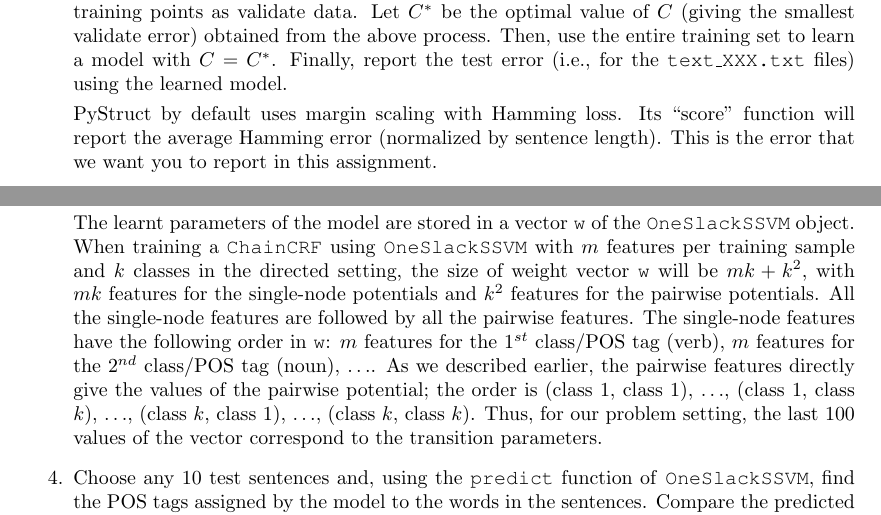
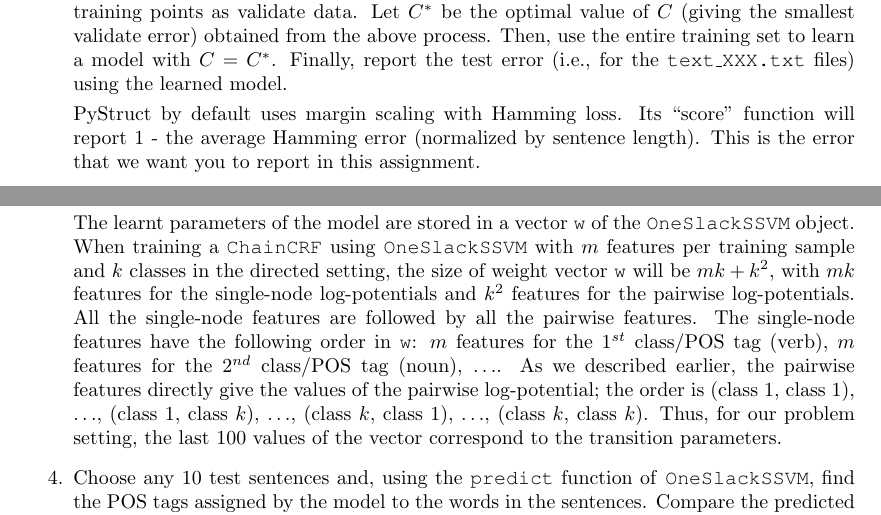
Before and after one commit to inf16nyu/home, a LaTeX document (hw/ps7/ps7.tex): two parts of pages 2 and 3 of 3, joined at a grey line, cut so that both start at the same text. Compiled offline with pdfLaTeX.

Commit message:
clarifications in response to piazza posts

```diff
--- a/hw/ps7/ps7.tex
+++ b/hw/ps7/ps7.tex
@@ -123,7 +123,7 @@ and use the last $500$ training points as validate data. Let $C^*$ be the optima
 value of $C$ (giving the smallest validate error) obtained from the above process. Then, use the
 entire training set to learn a model with $C=C^*$. Finally, report the test error (i.e., for the \texttt{text\_XXX.txt} files) using the learned model.
 
-PyStruct by default uses margin scaling with Hamming loss. Its ``score'' function will report the average Hamming error (normalized by sentence length). This is the error that we want you to report in this assignment.
+PyStruct by default uses margin scaling with Hamming loss. Its ``score'' function will report 1 - the average Hamming error (normalized by sentence length). This is the error that we want you to report in this assignment.
 
 \item
 Repeat the experiment of question 1, but varying the number of training sentences to be the first $ 100, 200, 500$, or $1000$. The value of the hyperparameter $C$ could, in general, be different for different sizes of the training set. Hence, you should use the validate data (keep this fixed to the last 500 training points) to find the optimal value of $C$ for each size of the training data separately. Produce one plot showing both the test and train error as a function of the amount of training data (also include in the plot the result for $4500$ training sentences, as computed in the previous question).
@@ -134,7 +134,7 @@ For each of these three classes, which 10 features have the largest absolute val
 
 The learnt parameters of the model are stored in a vector \texttt{w} of the
 \texttt{OneSlackSSVM} object.
-When training a \texttt{ChainCRF} using \texttt{OneSlackSSVM} with $m$ features per training sample and $k$ classes in the directed setting, the size of weight vector \texttt{w} will be $mk + k^2$, with $mk$ features for the single-node potentials and $k^2$ features for the pairwise potentials. All the single-node features are followed by all the pairwise features. The single-node features have the following order in \texttt{w}: $m$ features for the $1^{st}$ class/POS tag (verb), $m$ features for the $2^{nd}$ class/POS tag (noun), $\ldots$. As we described earlier, the pairwise features directly give the values of the pairwise potential; the order is (class $1$, class $1$), $\ldots$, (class $1$, class $k$), $\ldots$, (class $k$, class $1$), $\ldots$, (class $k$, class $k$).
+When training a \texttt{ChainCRF} using \texttt{OneSlackSSVM} with $m$ features per training sample and $k$ classes in the directed setting, the size of weight vector \texttt{w} will be $mk + k^2$, with $mk$ features for the single-node log-potentials and $k^2$ features for the pairwise log-potentials. All the single-node features are followed by all the pairwise features. The single-node features have the following order in \texttt{w}: $m$ features for the $1^{st}$ class/POS tag (verb), $m$ features for the $2^{nd}$ class/POS tag (noun), $\ldots$. As we described earlier, the pairwise features directly give the values of the pairwise log-potential; the order is (class $1$, class $1$), $\ldots$, (class $1$, class $k$), $\ldots$, (class $k$, class $1$), $\ldots$, (class $k$, class $k$).
 Thus, for our problem setting, the last 100 values of the vector correspond to the
 transition parameters.
 
```
Also changed, not shown: hw/ps7/ps7.pdf.
